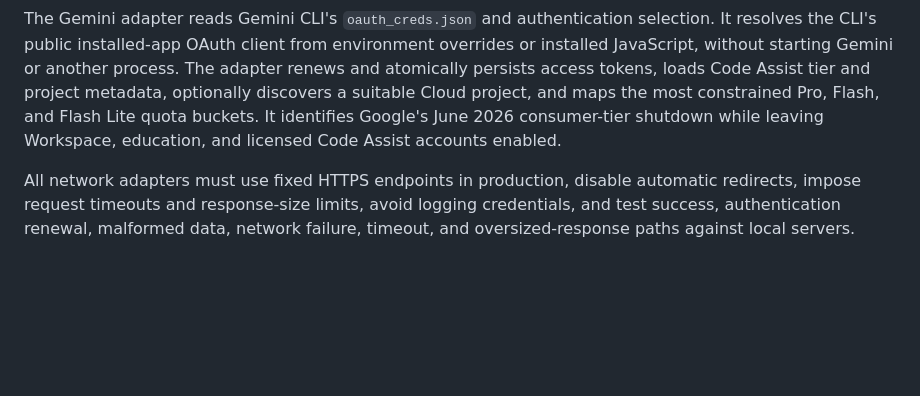
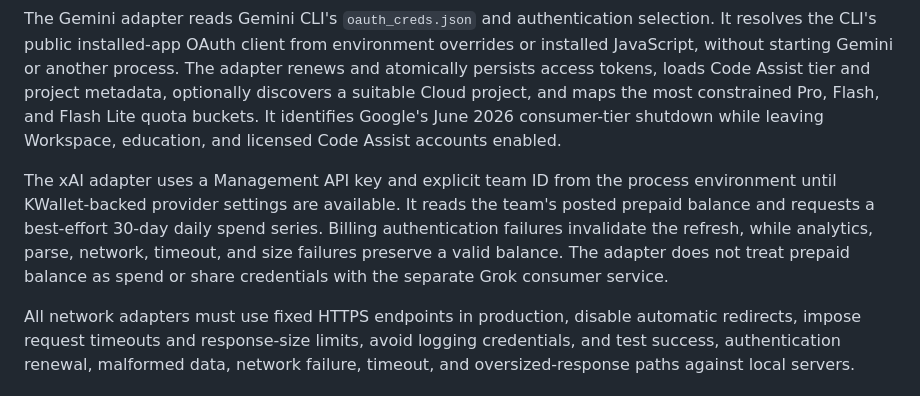
Before and after one commit to kyaulabs/kodometer, a Markdown page: docs/architecture/0002-native-provider-adapters.md, the part around the change. GitHub-like rendering; blank space fills up the shorter version.

```diff
--- a/docs/architecture/0002-native-provider-adapters.md
+++ b/docs/architecture/0002-native-provider-adapters.md
@@ -22,6 +22,8 @@ The Claude adapter reads the selected Claude Code `.credentials.json`, including
 
 The Gemini adapter reads Gemini CLI's `oauth_creds.json` and authentication selection. It resolves the CLI's public installed-app OAuth client from environment overrides or installed JavaScript, without starting Gemini or another process. The adapter renews and atomically persists access tokens, loads Code Assist tier and project metadata, optionally discovers a suitable Cloud project, and maps the most constrained Pro, Flash, and Flash Lite quota buckets. It identifies Google's June 2026 consumer-tier shutdown while leaving Workspace, education, and licensed Code Assist accounts enabled.
 
+The xAI adapter uses a Management API key and explicit team ID from the process environment until KWallet-backed provider settings are available. It reads the team's posted prepaid balance and requests a best-effort 30-day daily spend series. Billing authentication failures invalidate the refresh, while analytics, parse, network, timeout, and size failures preserve a valid balance. The adapter does not treat prepaid balance as spend or share credentials with the separate Grok consumer service.
+
 All network adapters must use fixed HTTPS endpoints in production, disable automatic redirects, impose request timeouts and response-size limits, avoid logging credentials, and test success, authentication renewal, malformed data, network failure, timeout, and oversized-response paths against local servers.
 
 ## Consequences
```
Also changed, not shown: README.md (+15 -4 lines).
